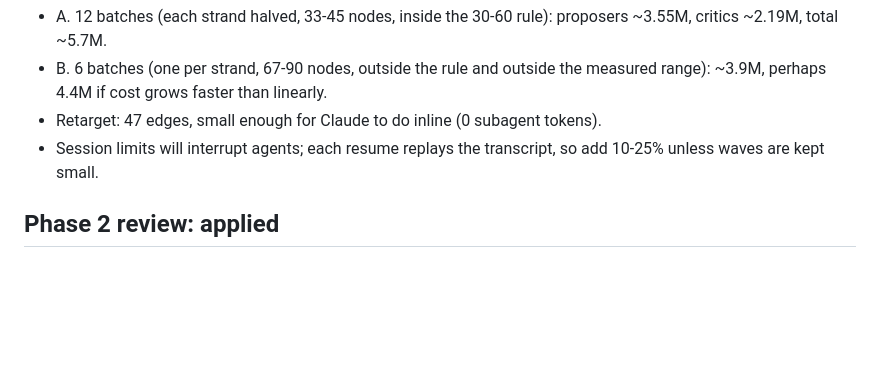
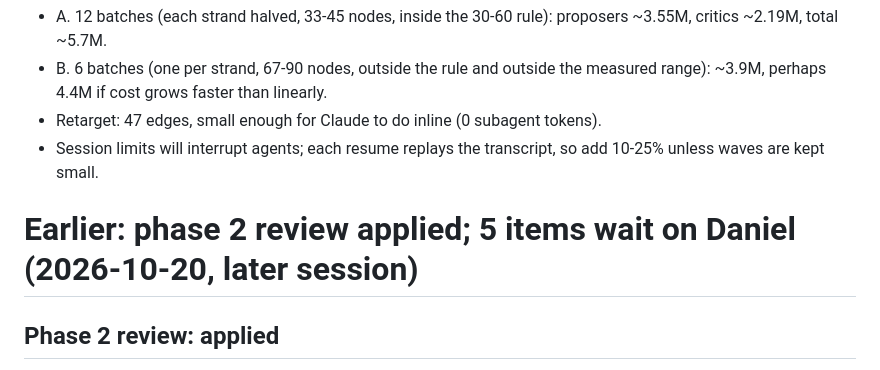
Before and after one commit to DanielKetterer/math-dag, a Markdown page: pilot/HANDOFF.md, the part around the change. GitHub-like rendering; blank space fills up the shorter version.

Commit message:
HANDOFF: restore the phase 2 review heading
Co-Authored-By: Claude Opus 5.5 <noreply@anthropic.com>
Claude-Session: https://claude.ai/code/session_01EG9mkSAGgDd7r6ZdMKLBsh

```diff
--- a/pilot/HANDOFF.md
+++ b/pilot/HANDOFF.md
@@ -43,6 +43,8 @@ critic = 95k + 1.4k per node + index (only 5 measured). With the 119 KB index:
 - Retarget: 47 edges, small enough for Claude to do inline (0 subagent tokens).
 - Session limits will interrupt agents; each resume replays the transcript, so add
   10-25% unless waves are kept small.
+
+# Earlier: phase 2 review applied; 5 items wait on Daniel (2026-10-20, later session)
 
 ## Phase 2 review: applied
 
```
